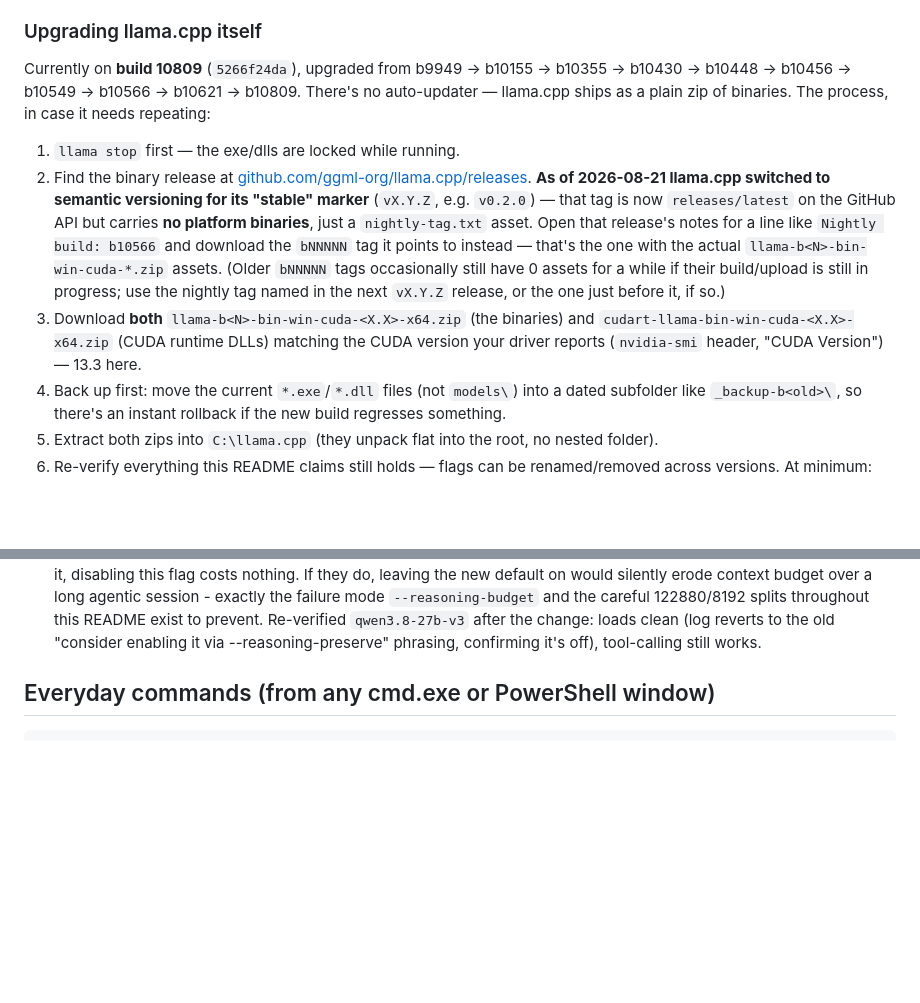
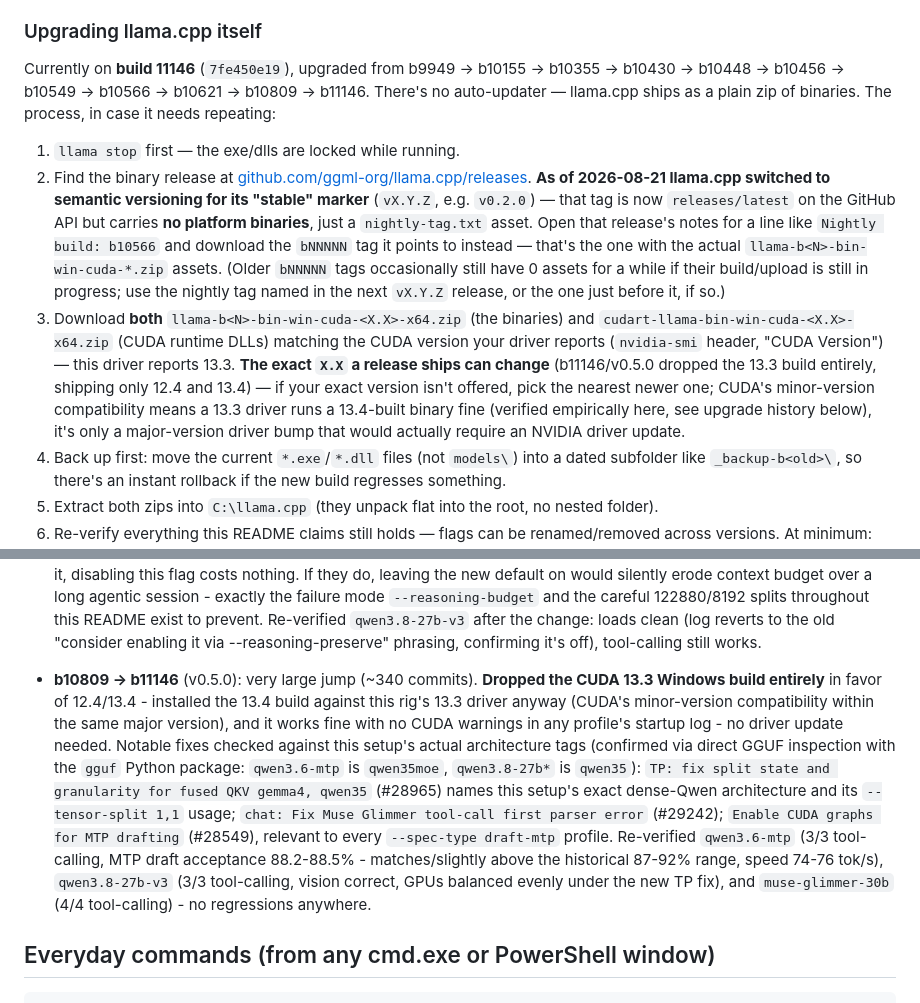
Before and after one commit to adcident12/my-llama.cpp, a Markdown page: README.md, 2 parts joined by grey strips. Rendered like a GitHub page; blank space fills up the shorter version.

Commit message:
Upgrade llama.cpp to b11146 (v0.5.0)
Very large jump (~340 commits). Dropped the CUDA 13.3 Windows build
in favor of 12.4/13.4 - installed 13.4 against this rig's 13.3 driver
anyway (CUDA minor-version compatibility) and verified it works with
no CUDA warnings. Confirmed via direct GGUF inspection that this
setup's architecture tags are qwen35moe (qwen3.6-mtp) and qwen35
(qwen3.8-27b*), so the "TP: fix split state and granularity for fused
QKV gemma4, qwen35" fix names our exact tensor-split setup. Also
relevant: Muse Glimmer tool-call parser fix, CUDA graphs for MTP
drafting.

Re-verified qwen3.6-mtp (tool-calling, MTP draft acceptance/speed
unchanged), qwen3.8-27b-v3 (tool-calling, vision, balanced tensor
split), and muse-glimmer-30b (tool-calling) - no regressions.

Co-Authored-By: Claude Sonnet 5 <noreply@anthropic.com>

```diff
--- a/README.md
+++ b/README.md
@@ -114,9 +114,9 @@ files — no writes, no updates to the llama.cpp install itself.
 
 ### Upgrading llama.cpp itself
 
-Currently on **build 10809** (`5266f24da`), upgraded from b9949 -> b10155 ->
-b10355 -> b10430 -> b10448 -> b10456 -> b10549 -> b10566 -> b10621 -> b10809.
-There's no
+Currently on **build 11146** (`7fe450e19`), upgraded from b9949 -> b10155 ->
+b10355 -> b10430 -> b10448 -> b10456 -> b10549 -> b10566 -> b10621 -> b10809
+-> b11146. There's no
 auto-updater — llama.cpp ships as a plain zip of binaries. The process,
 in case it needs repeating:
 
@@ -135,8 +135,14 @@ in case it needs repeating:
    one just before it, if so.)
 3. Download **both** `llama-b<N>-bin-win-cuda-<X.X>-x64.zip` (the binaries)
    and `cudart-llama-bin-win-cuda-<X.X>-x64.zip` (CUDA runtime DLLs) matching
-   the CUDA version your driver reports (`nvidia-smi` header, "CUDA Version") —
-   13.3 here.
+   the CUDA version your driver reports (`nvidia-smi` header, "CUDA Version")
+   — this driver reports 13.3. **The exact `X.X` a release ships can change**
+   (b11146/v0.5.0 dropped the 13.3 build entirely, shipping only 12.4 and
+   13.4) — if your exact version isn't offered, pick the nearest newer one;
+   CUDA's minor-version compatibility means a 13.3 driver runs a 13.4-built
+   binary fine (verified empirically here, see upgrade history below), it's
+   only a major-version driver bump that would actually require an
+   NVIDIA driver update.
 4. Back up first: move the current `*.exe`/`*.dll` files (not `models\`) into
    a dated subfolder like `_backup-b<old>\`, so there's an instant rollback if
    the new build regresses something.
@@ -266,6 +272,24 @@ Upgrade history:
   Re-verified `qwen3.8-27b-v3` after the change: loads clean (log reverts
   to the old "consider enabling it via --reasoning-preserve" phrasing,
   confirming it's off), tool-calling still works.
+- **b10809 → b11146** (v0.5.0): very large jump (~340 commits). **Dropped
+  the CUDA 13.3 Windows build entirely** in favor of 12.4/13.4 - installed
+  the 13.4 build against this rig's 13.3 driver anyway (CUDA's
+  minor-version compatibility within the same major version), and it works
+  fine with no CUDA warnings in any profile's startup log - no driver
+  update needed. Notable fixes checked against this setup's actual
+  architecture tags (confirmed via direct GGUF inspection with the `gguf`
+  Python package: `qwen3.6-mtp` is `qwen35moe`, `qwen3.8-27b*` is `qwen35`):
+  `TP: fix split state and granularity for fused QKV gemma4, qwen35`
+  (#28965) names this setup's exact dense-Qwen architecture and its
+  `--tensor-split 1,1` usage; `chat: Fix Muse Glimmer tool-call first
+  parser error` (#29242); `Enable CUDA graphs for MTP drafting` (#28549),
+  relevant to every `--spec-type draft-mtp` profile. Re-verified
+  `qwen3.6-mtp` (3/3 tool-calling, MTP draft acceptance 88.2-88.5% -
+  matches/slightly above the historical 87-92% range, speed 74-76 tok/s),
+  `qwen3.8-27b-v3` (3/3 tool-calling, vision correct, GPUs balanced evenly
+  under the new TP fix), and `muse-glimmer-30b` (4/4 tool-calling) - no
+  regressions anywhere.
 
 ## Everyday commands (from any cmd.exe or PowerShell window)
 
```
